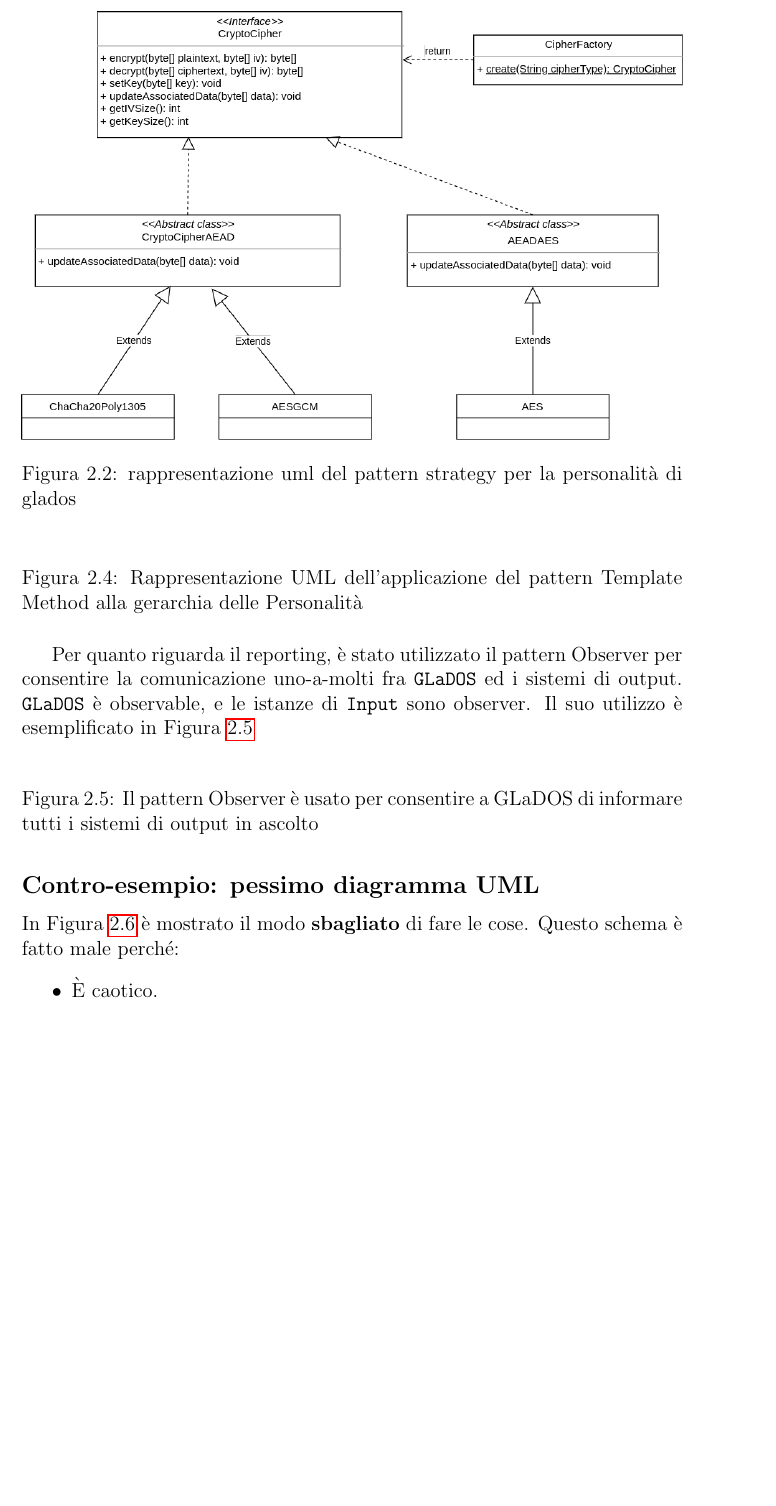
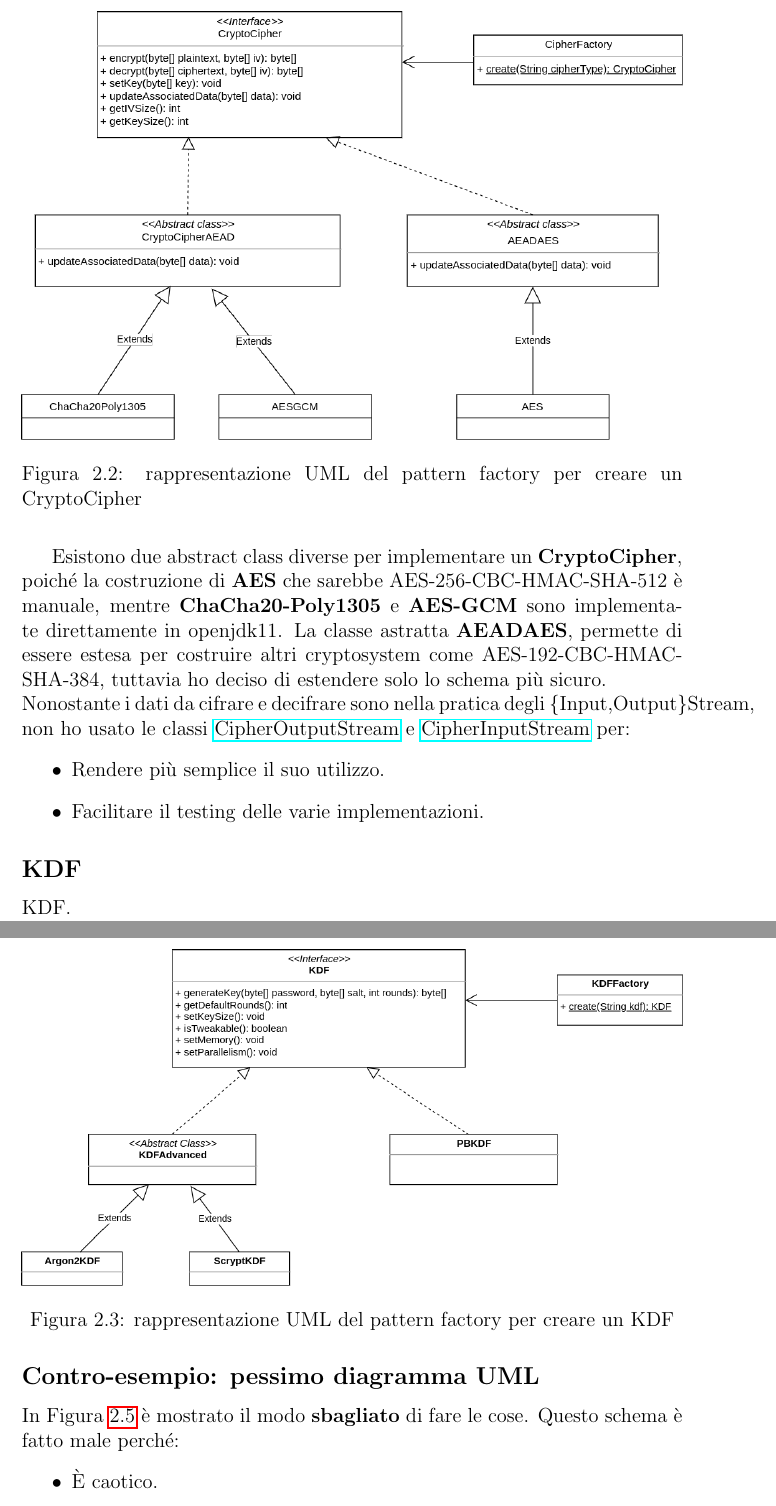
Before and after one commit to metaphori/students-oop20-di-santi-giovanni-conti-massimiliano-ercolani-francesco-cellot-davide-keepassj, a LaTeX document (paper/paper.tex): part of page 10 of 20 before the commit and two parts of pages 10 and 11 of 21 after it, the two joined at a grey line, cut at the place of the change, the shorter picture padded with empty space. The pictures show the PDF file paper/paper.pdf that the author committed with the source.

Commit message:
Explain CryptoCipher

```diff
--- a/paper/paper.tex
+++ b/paper/paper.tex
@@ -303,13 +307,37 @@ per effettuare l'encryption e la decryption di un array di \texttt{byte}.
 \begin{figure}[h]
 \centering{}
 \includegraphics[width=\textwidth]{crypto-cipher}
-\caption{rappresentazione uml del pattern strategy per la personalità di glados}
+\caption{rappresentazione UML del pattern factory per creare un CryptoCipher}
 \label{img:strategy}
 \end{figure}
+Attualmente i cipher disponibili sono:
+\begin{itemize}
+  \item \href{https://tools.ietf.org/html/rfc7539}{ChaCha20-Poly1305}.
+  \item \href{https://csrc.nist.gov/publications/detail/sp/800-38d/final}{AES-GCM}.
+  \item \href{https://tools.ietf.org/html/draft-mcgrew-aead-aes-cbc-hmac-sha2-05}{AES-256-CBC-HMAC-SHA-512}.
+\end{itemize}
+
+Esistono due \textt{abstract class} diverse per implementare un \textbf{CryptoCipher},
+poiché la costruzione di \textbf{AES} che sarebbe \textt{AES-256-CBC-HMAC-SHA-512} è manuale,
+mentre \textbf{ChaCha20-Poly1305} e \textbf{AES-GCM} sono implementate direttamente in openjdk11.
+La classe astratta \textbf{AEADAES}, permette di essere estesa per costruire altri
+cryptosystem come \textt{AES-192-CBC-HMAC-SHA-384}, tuttavia ho deciso di estendere
+solo lo schema più sicuro.\\
+Nonostante i dati da cifrare e decifrare sono nella pratica degli \{Input,Output\}Stream,
+non ho usato le classi \href{https://docs.oracle.com/en/java/javase/11/docs/api/java.base/javax/crypto/CipherOutputStream.html}{CipherOutputStream}
+e \href{https://docs.oracle.com/en/java/javase/11/docs/api/java.base/javax/crypto/CipherInputStream.html}{CipherInputStream}
+per:
+\begin{itemize}
+  \item Rendere più semplice il suo utilizzo.
+  \item Facilitare il testing delle varie implementazioni.
+\end{itemize}
+
+\subsection*{KDF}
+
+KDF.
 
 \begin{figure}[h]
 \centering{}
 \includegraphics[width=\textwidth]{kdf}
-\caption{rappresentazione uml del pattern strategy per la personalità di glados}
+\caption{rappresentazione UML del pattern factory per creare un KDF}
 \label{img:strategy}
-\end{figure}
@@ -324,22 +344,3 @@ Il metodo template è \texttt{onSuccess()}, che chiama un metodo astratto e prot
-\begin{figure}[H]
-\centering{}
-\includegraphics[width=\textwidth]{img/template}
-\caption{Rappresentazione UML dell'applicazione del pattern Template Method alla gerarchia delle Personalità}
-\label{img:template}
-\end{figure}
-
-Per quanto riguarda il reporting, è stato utilizzato il pattern Observer per consentire la
-comunicazione uno-a-molti fra \texttt{GLaDOS} ed i sistemi di output.
-%
-\texttt{GLaDOS} è observable, e le istanze di \texttt{Input} sono observer.
-%
-Il suo utilizzo è esemplificato in \Cref{img:observer}
-
-\begin{figure}[H]
-\centering{}
-\includegraphics[width=\textwidth]{img/observer}
-\caption{Il pattern Observer è usato per consentire a GLaDOS di informare tutti i sistemi di output in ascolto}
-\label{img:observer}
 \end{figure}
 
 \subsection*{Contro-esempio: pessimo diagramma UML}
```
Also changed, not shown: paper/crypto-cipher.png, paper/kdf.png, paper/paper.pdf, paper/paper.tex (24 more changed lines).
